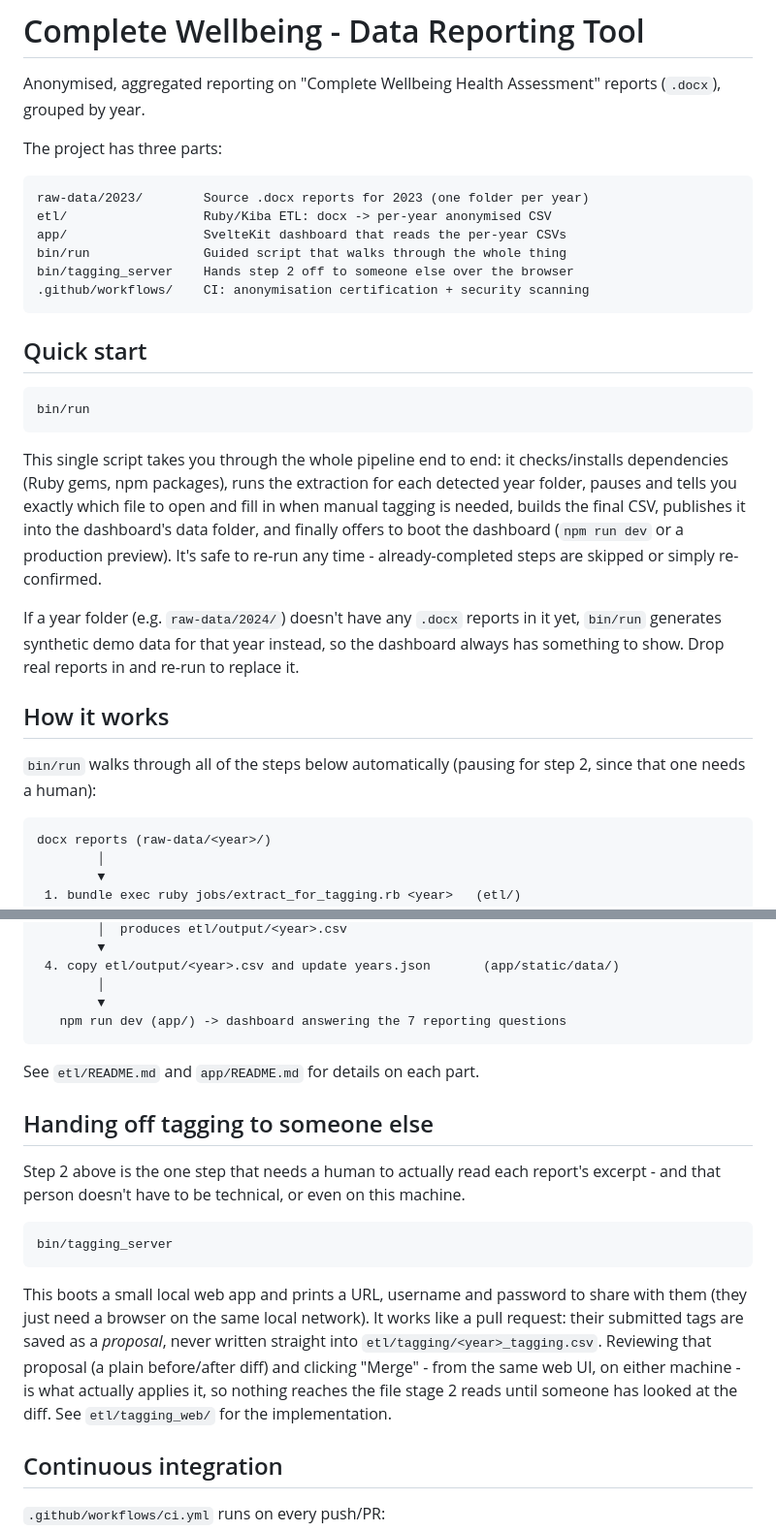
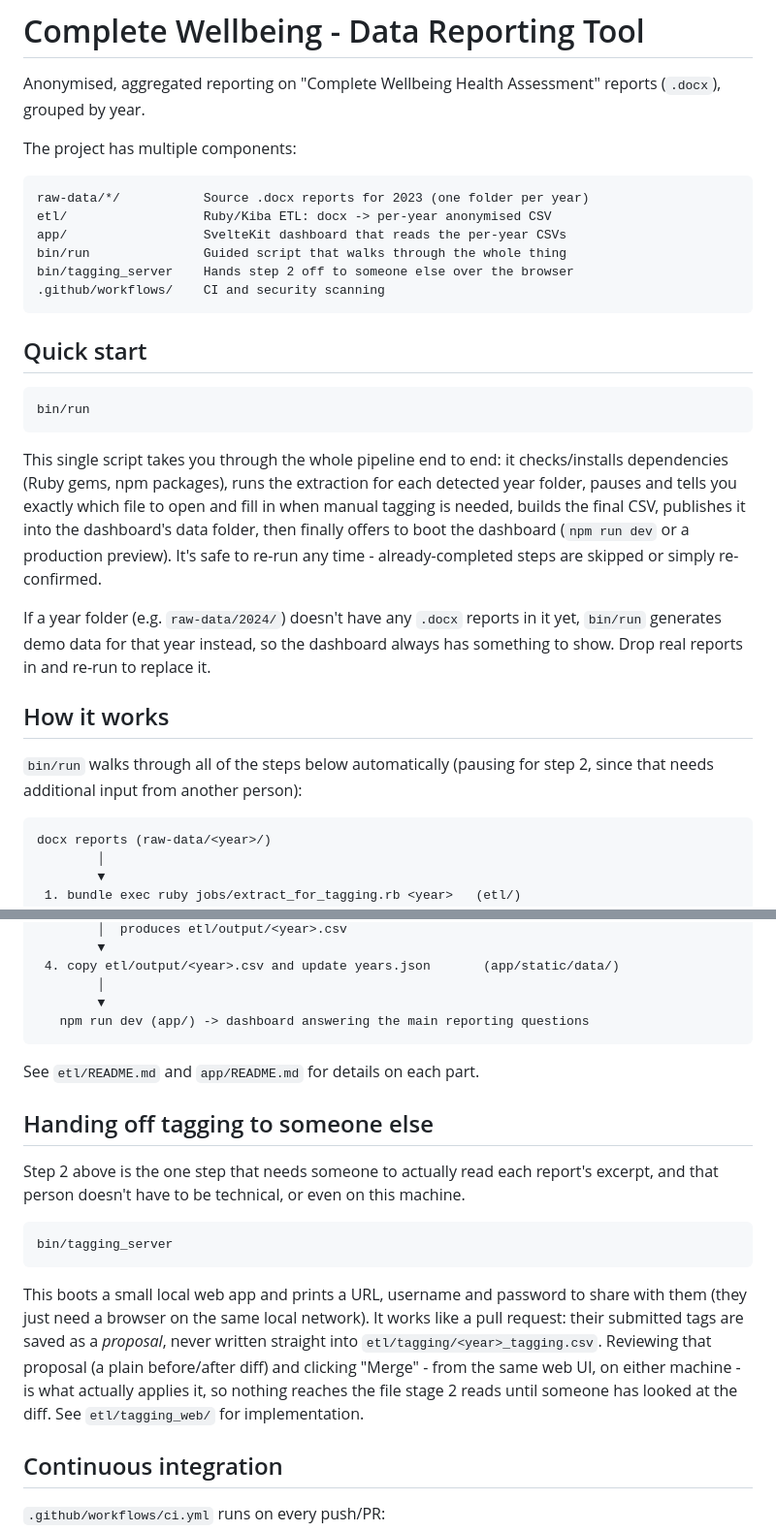
Before and after one commit to wellbeing-co/data-analysis-svelte, a Markdown page: README.md, 2 parts joined by grey strips. Shown at 97% size. Rendered like a GitHub page.

````diff
--- a/README.md
+++ b/README.md
@@ -3,15 +3,15 @@
 Anonymised, aggregated reporting on "Complete Wellbeing Health Assessment"
 reports (`.docx`), grouped by year.
 
-The project has three parts:
+The project has multiple components:
 
 ```
-raw-data/2023/        Source .docx reports for 2023 (one folder per year)
+raw-data/*/           Source .docx reports for 2023 (one folder per year)
 etl/                  Ruby/Kiba ETL: docx -> per-year anonymised CSV
 app/                  SvelteKit dashboard that reads the per-year CSVs
 bin/run               Guided script that walks through the whole thing
 bin/tagging_server    Hands step 2 off to someone else over the browser
-.github/workflows/    CI: anonymisation certification + security scanning
+.github/workflows/    CI and security scanning
 ```
 
 ## Quick start
@@ -24,19 +24,19 @@ This single script takes you through the whole pipeline end to end: it
 checks/installs dependencies (Ruby gems, npm packages), runs the extraction
 for each detected year folder, pauses and tells you exactly which file to
 open and fill in when manual tagging is needed, builds the final CSV,
-publishes it into the dashboard's data folder, and finally offers to boot
+publishes it into the dashboard's data folder, then finally offers to boot
 the dashboard (`npm run dev` or a production preview). It's safe to re-run
 any time - already-completed steps are skipped or simply re-confirmed.
 
 If a year folder (e.g. `raw-data/2024/`) doesn't have any `.docx` reports in
-it yet, `bin/run` generates synthetic demo data for that year instead, so
+it yet, `bin/run` generates demo data for that year instead, so
 the dashboard always has something to show. Drop real reports in and
 re-run to replace it.
 
 ## How it works
 
 `bin/run` walks through all of the steps below automatically (pausing for
-step 2, since that one needs a human):
+step 2, since that needs additional input from another person):
 
 ```
 docx reports (raw-data/<year>/)
@@ -56,15 +56,15 @@ docx reports (raw-data/<year>/)
  4. copy etl/output/<year>.csv and update years.json       (app/static/data/)
         │
         ▼
-   npm run dev (app/) -> dashboard answering the 7 reporting questions
+   npm run dev (app/) -> dashboard answering the main reporting questions
 ```
 
 See `etl/README.md` and `app/README.md` for details on each part.
 
 ## Handing off tagging to someone else
 
-Step 2 above is the one step that needs a human to actually read each
-report's excerpt - and that person doesn't have to be technical, or even on
+Step 2 above is the one step that needs someone to actually read each
+report's excerpt, and that person doesn't have to be technical, or even on
 this machine.
 
 ```
@@ -78,7 +78,7 @@ never written straight into `etl/tagging/<year>_tagging.csv`. Reviewing that
 proposal (a plain before/after diff) and clicking "Merge" - from the same
 web UI, on either machine - is what actually applies it, so nothing reaches
 the file stage 2 reads until someone has looked at the diff. See
-`etl/tagging_web/` for the implementation.
+`etl/tagging_web/` for implementation.
 
 ## Continuous integration
 
````
Also changed, not shown: other parts of README.md (+3 -4 lines).
